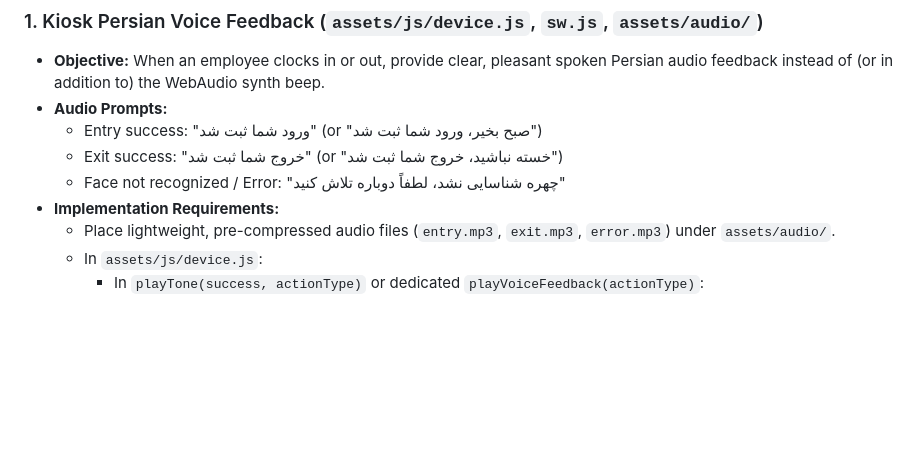
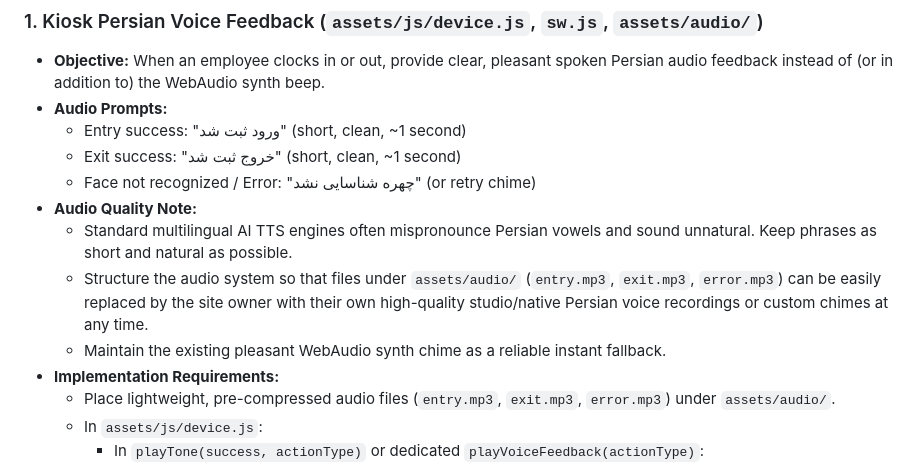
Before and after one commit to sarmad9281/faceIDnew, a Markdown page: TASK_FOR_CODER_16.md, the part around the change. Drawn GitHub-style; blank space fills up the shorter version.

Commit message:
docs: refine Task 16 audio guidance with short natural phrases, custom replacement support, and synth chime fallback
Co-authored-by: arena-agent <297053741+arena-agent@users.noreply.github.com>

```diff
--- a/TASK_FOR_CODER_16.md
+++ b/TASK_FOR_CODER_16.md
@@ -14,9 +14,13 @@
 ### 1. Kiosk Persian Voice Feedback (`assets/js/device.js`, `sw.js`, `assets/audio/`)
 - **Objective:** When an employee clocks in or out, provide clear, pleasant spoken Persian audio feedback instead of (or in addition to) the WebAudio synth beep.
 - **Audio Prompts:**
-  - Entry success: "ورود شما ثبت شد" (or "صبح بخیر، ورود شما ثبت شد")
-  - Exit success: "خروج شما ثبت شد" (or "خسته نباشید، خروج شما ثبت شد")
-  - Face not recognized / Error: "چهره شناسایی نشد، لطفاً دوباره تلاش کنید"
+  - Entry success: "ورود ثبت شد" (short, clean, ~1 second)
+  - Exit success: "خروج ثبت شد" (short, clean, ~1 second)
+  - Face not recognized / Error: "چهره شناسایی نشد" (or retry chime)
+- **Audio Quality Note:**
+  - Standard multilingual AI TTS engines often mispronounce Persian vowels and sound unnatural. Keep phrases as short and natural as possible.
+  - Structure the audio system so that files under `assets/audio/` (`entry.mp3`, `exit.mp3`, `error.mp3`) can be easily replaced by the site owner with their own high-quality studio/native Persian voice recordings or custom chimes at any time.
+  - Maintain the existing pleasant WebAudio synth chime as a reliable instant fallback.
 - **Implementation Requirements:**
   - Place lightweight, pre-compressed audio files (`entry.mp3`, `exit.mp3`, `error.mp3`) under `assets/audio/`.
   - In `assets/js/device.js`:
```
